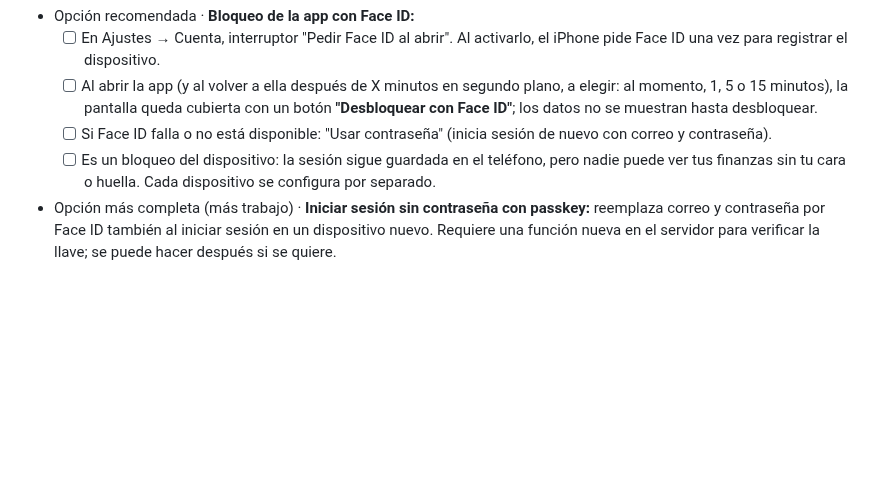
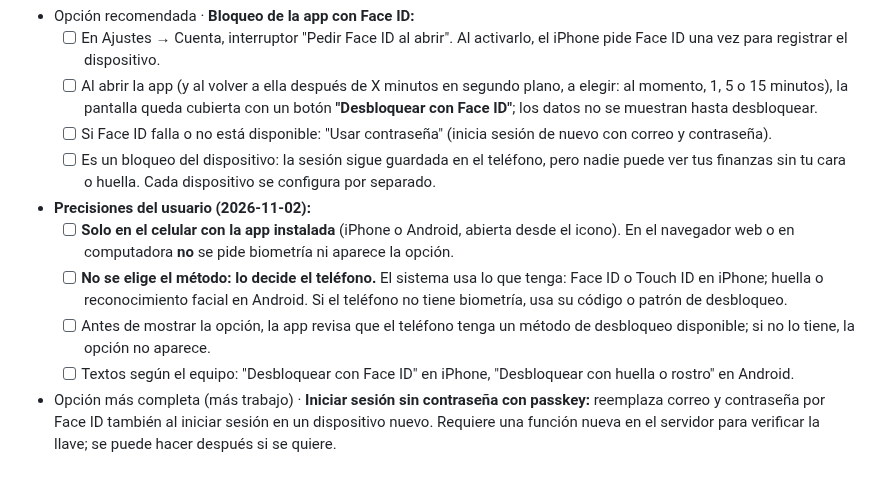
Before and after one commit to irseve/mis-finanzas, a Markdown page: CAMBIOS.md, the part around the change. Rendered like a GitHub page; blank space fills up the shorter version.

Commit message:
Anota: biometría solo en celular con app instalada; el sistema elige Face ID o huella (sin implementar)
Co-Authored-By: Claude Opus 5.5 <noreply@anthropic.com>
Claude-Session: https://claude.ai/code/session_01YPXVqQ35i8ZTty1QUUX9BQ

```diff
--- a/CAMBIOS.md
+++ b/CAMBIOS.md
@@ -494,4 +494,9 @@ Es posible con la tecnología estándar de los navegadores para Face ID/Touch ID
   - [ ] Al abrir la app (y al volver a ella después de X minutos en segundo plano, a elegir: al momento, 1, 5 o 15 minutos), la pantalla queda cubierta con un botón **"Desbloquear con Face ID"**; los datos no se muestran hasta desbloquear.
   - [ ] Si Face ID falla o no está disponible: "Usar contraseña" (inicia sesión de nuevo con correo y contraseña).
   - [ ] Es un bloqueo del dispositivo: la sesión sigue guardada en el teléfono, pero nadie puede ver tus finanzas sin tu cara o huella. Cada dispositivo se configura por separado.
+- **Precisiones del usuario (2026-11-02):**
+  - [ ] **Solo en el celular con la app instalada** (iPhone o Android, abierta desde el icono). En el navegador web o en computadora **no** se pide biometría ni aparece la opción.
+  - [ ] **No se elige el método: lo decide el teléfono.** El sistema usa lo que tenga: Face ID o Touch ID en iPhone; huella o reconocimiento facial en Android. Si el teléfono no tiene biometría, usa su código o patrón de desbloqueo.
+  - [ ] Antes de mostrar la opción, la app revisa que el teléfono tenga un método de desbloqueo disponible; si no lo tiene, la opción no aparece.
+  - [ ] Textos según el equipo: "Desbloquear con Face ID" en iPhone, "Desbloquear con huella o rostro" en Android.
 - Opción más completa (más trabajo) · **Iniciar sesión sin contraseña con passkey:** reemplaza correo y contraseña por Face ID también al iniciar sesión en un dispositivo nuevo. Requiere una función nueva en el servidor para verificar la llave; se puede hacer después si se quiere.
```
